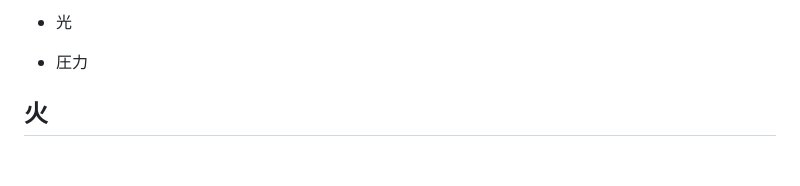
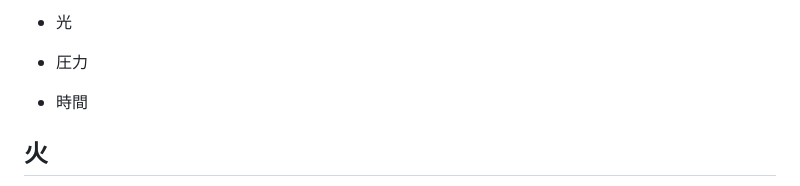
Before and after one commit to shirafzu/rogues, a Markdown page: docs/element_idea.md, the part around the change. Rendered like a GitHub page; blank space fills up the shorter version.

Commit message:
element_idea.md を更新

```diff
--- a/docs/element_idea.md
+++ b/docs/element_idea.md
@@ -27,6 +27,7 @@
 - 音波/振動
 - 光
 - 圧力
+- 時間
 
 ## 火
 - ダメージを与える基本的な攻撃属性
```
